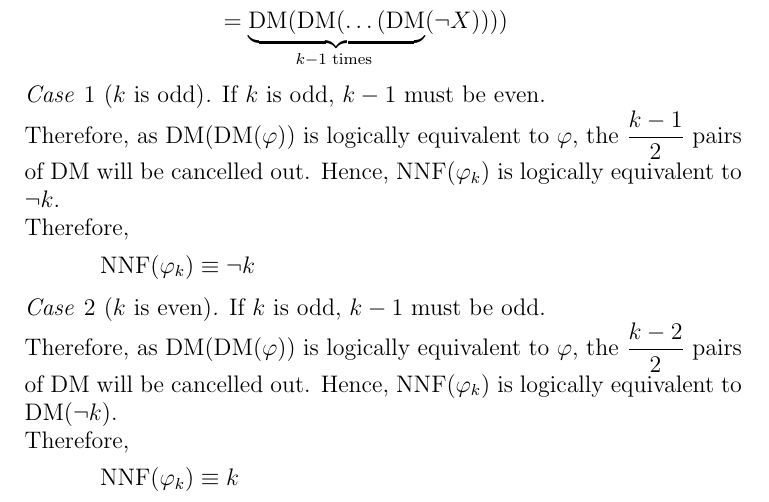
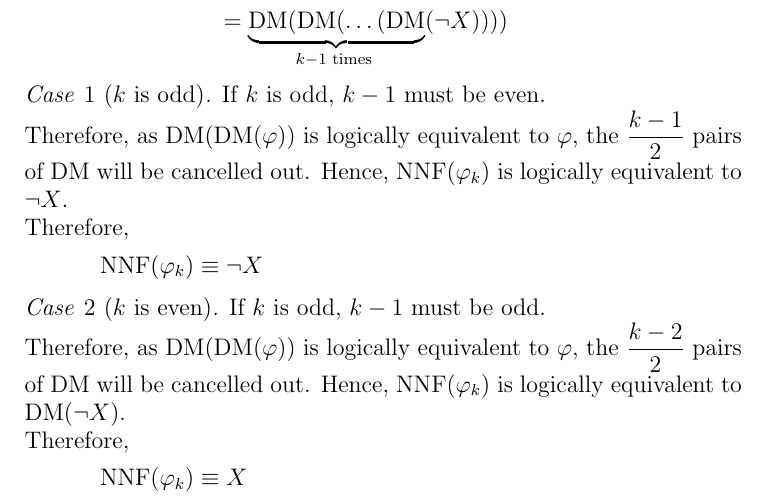
Before and after one commit to aakashjog/Digital-Logic-Systems, a LaTeX problem sheet (Assignments/Assignment_4/Assignment_4.tex): part of page 3 of 3, cut so that both start at the same text. Compiled offline with pdfLaTeX.

Commit message:
Assignment 4 typos corrected

```diff
--- a/Assignments/Assignment_4/Assignment_4.tex
+++ b/Assignments/Assignment_4/Assignment_4.tex
@@ -226,19 +226,19 @@
 	\begin{case}[$k$ is odd]
 		If $k$ is odd, $k - 1$ must be even.\\
 		Therefore, as $\mathrm{DM}(\mathrm{DM}(\varphi))$ is logically equivalent to $\varphi$, the $\dfrac{k - 1}{2}$ pairs of $\mathrm{DM}$ will be cancelled out.
-		Hence, $\mathrm{NNF}(\varphi_k)$ is logically equivalent to $\NOT k$.\\
+		Hence, $\mathrm{NNF}(\varphi_k)$ is logically equivalent to $\NOT X$.\\
 		Therefore,
 		\begin{equation*}
-			\mathrm{NNF}(\varphi_k) \equiv \NOT k
+			\mathrm{NNF}(\varphi_k) \equiv \NOT X
 		\end{equation*}
 	\end{case}
 	\begin{case}[$k$ is even]
 		If $k$ is odd, $k - 1$ must be odd.\\
 		Therefore, as $\mathrm{DM}(\mathrm{DM}(\varphi))$ is logically equivalent to $\varphi$, the $\dfrac{k - 2}{2}$ pairs of $\mathrm{DM}$ will be cancelled out.
-		Hence, $\mathrm{NNF}(\varphi_k)$ is logically equivalent to $\mathrm{DM}(\NOT k)$.\\
+		Hence, $\mathrm{NNF}(\varphi_k)$ is logically equivalent to $\mathrm{DM}(\NOT X)$.\\
 		Therefore,
 		\begin{equation*}
-			\mathrm{NNF}(\varphi_k) \equiv k
+			\mathrm{NNF}(\varphi_k) \equiv X
 		\end{equation*}
 	\end{case}
 \end{solution}
```
Also changed, not shown: Assignments/Assignment_4/Assignment_4.pdf.
